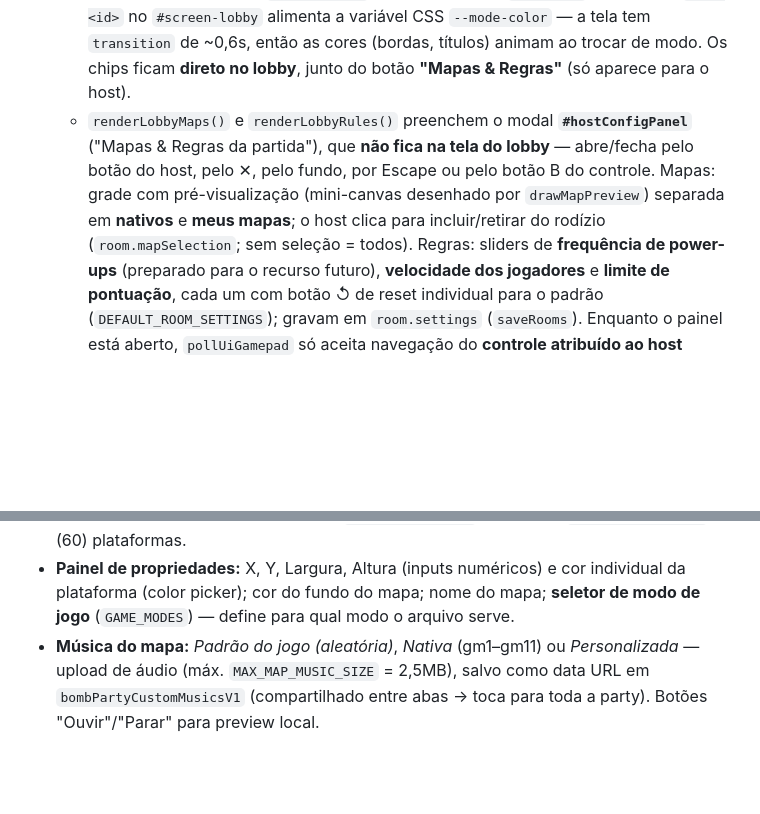
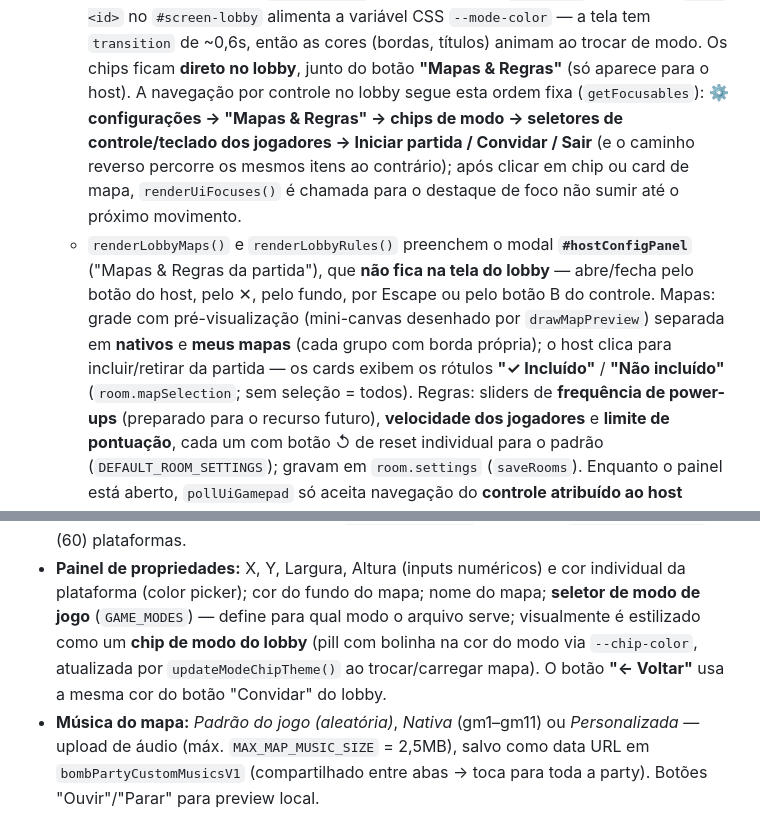
Before and after one commit to Jhonatan-Orlandi-de-Abrantes/Party-Game, a Markdown page: DOCUMENTACAO.md, 2 parts joined by grey strips. Rendered like a GitHub page; blank space fills up the shorter version.

Commit message:
commit 20-08-2026 23:08 - DOCUMENTACAO atualizada

```diff
--- a/DOCUMENTACAO.md
+++ b/DOCUMENTACAO.md
@@ -733,13 +733,21 @@ código em `Criar seu Cosmetico/DOC-COSMETICOS.md`; exemplo pronto em
      variável CSS `--mode-color` — a tela tem `transition` de ~0,6s, então as
      cores (bordas, títulos) animam ao trocar de modo. Os chips ficam **direto
      no lobby**, junto do botão **"Mapas & Regras"** (só aparece para o host).
+     A navegação por controle no lobby segue esta ordem fixa (`getFocusables`):
+     **⚙ configurações → "Mapas & Regras" → chips de modo → seletores de
+     controle/teclado dos jogadores → Iniciar partida / Convidar / Sair**
+     (e o caminho reverso percorre os mesmos itens ao contrário); após clicar
+     em chip ou card de mapa, `renderUiFocuses()` é chamada para o destaque de
+     foco não sumir até o próximo movimento.
    - `renderLobbyMaps()` e `renderLobbyRules()` preenchem o modal
      **`#hostConfigPanel`** ("Mapas & Regras da partida"), que **não fica na
      tela do lobby** — abre/fecha pelo botão do host, pelo ✕, pelo fundo, por
      Escape ou pelo botão B do controle. Mapas: grade com pré-visualização
      (mini-canvas desenhado por `drawMapPreview`) separada em **nativos** e
-     **meus mapas**; o host clica para incluir/retirar do rodízio
-     (`room.mapSelection`; sem seleção = todos). Regras: sliders de
+      **meus mapas** (cada grupo com borda própria); o host clica para
+      incluir/retirar da partida — os cards exibem os rótulos
+      **"✓ Incluído"** / **"Não incluído"**
+      (`room.mapSelection`; sem seleção = todos). Regras: sliders de
      **frequência de power-ups** (preparado para o recurso futuro),
      **velocidade dos jogadores** e **limite de pontuação**, cada um com botão
      ↺ de reset individual para o padrão (`DEFAULT_ROOM_SETTINGS`); gravam em
@@ -822,7 +830,10 @@ código em `Criar seu Cosmetico/DOC-COSMETICOS.md`; exemplo pronto em
 - **Painel de propriedades:** X, Y, Largura, Altura (inputs numéricos) e cor
   individual da plataforma (color picker); cor do fundo do mapa; nome do mapa;
   **seletor de modo de jogo** (`GAME_MODES`) — define para qual modo o arquivo
-  serve.
+  serve; visualmente é estilizado como um **chip de modo do lobby** (pill com
+  bolinha na cor do modo via `--chip-color`, atualizada por
+  `updateModeChipTheme()` ao trocar/carregar mapa). O botão **"← Voltar"**
+  usa a mesma cor do botão "Convidar" do lobby.
 - **Música do mapa:** *Padrão do jogo (aleatória)*, *Nativa* (gm1–gm11) ou
   *Personalizada* — upload de áudio (máx. `MAX_MAP_MUSIC_SIZE` = 2,5MB), salvo
   como data URL em `bombPartyCustomMusicsV1` (compartilhado entre abas → toca
```
Also changed, not shown: other parts of DOCUMENTACAO.md (+1 -1 lines).
